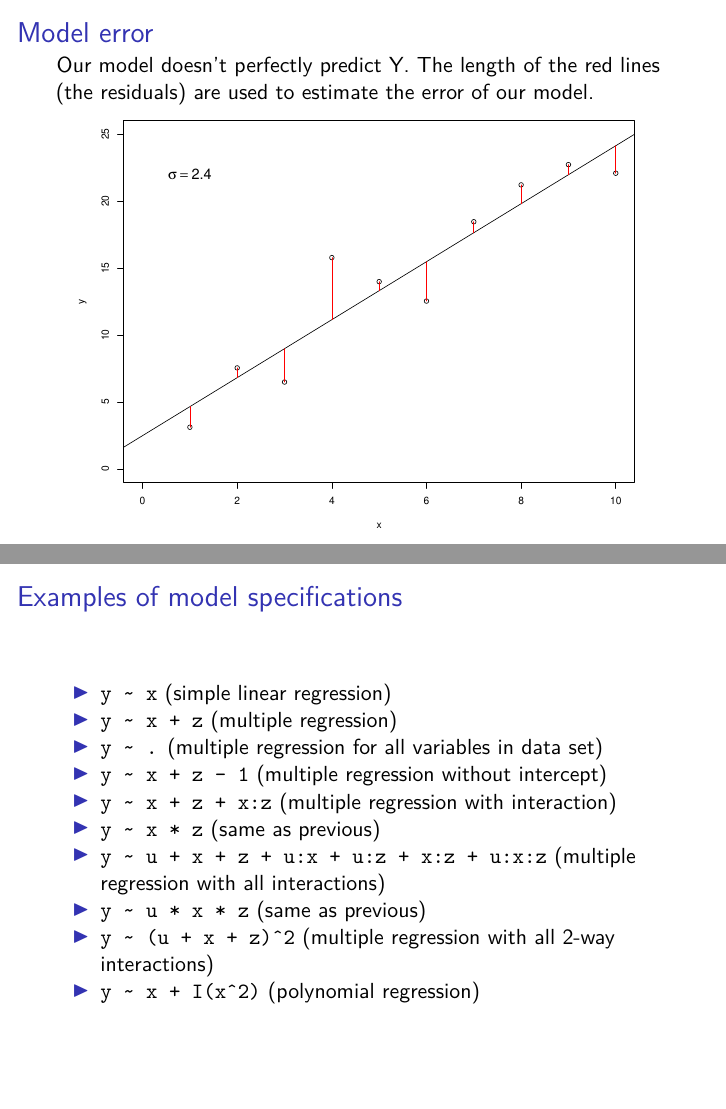
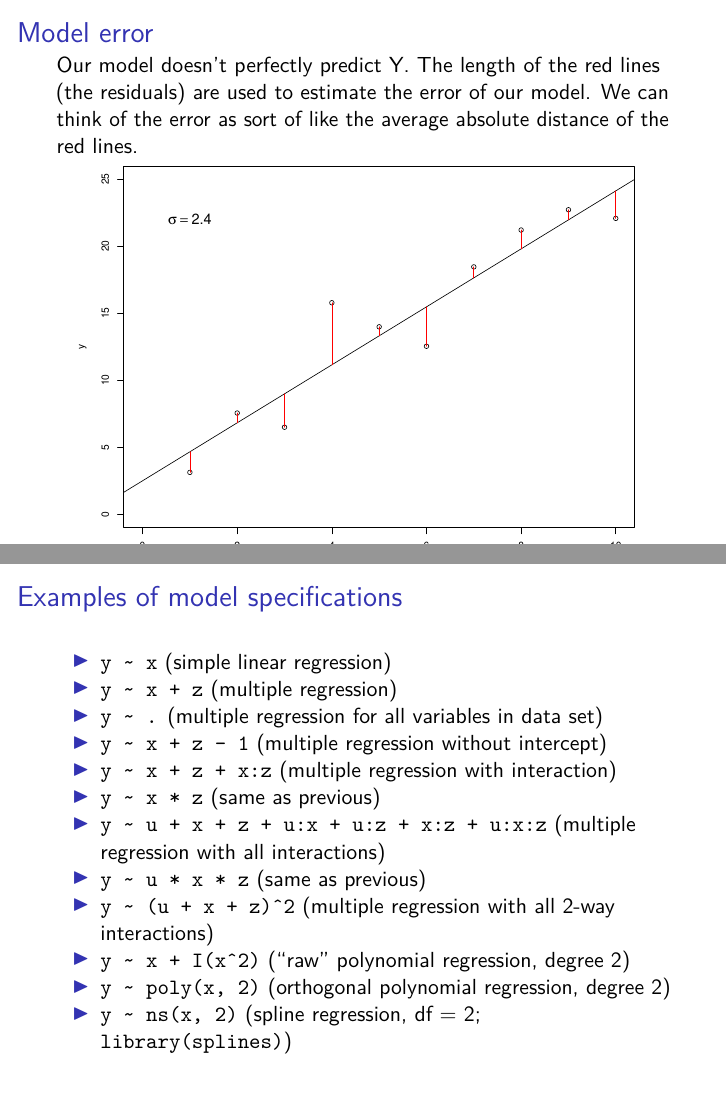
Before and after one commit to clayford/LinearModelingR, an R Markdown document (LinearModelingR_pres.Rmd): pages 6 and 21 of 46, joined at a grey line. The pictures show the output file LinearModelingR_pres.pdf that the author committed with the source.

Commit message:
final version, updated presentation

````diff
--- a/LinearModelingR_pres.Rmd
+++ b/LinearModelingR_pres.Rmd
@@ -64,7 +64,7 @@ par(opar)
 
 ## Model error
 
-Our model doesn't perfectly predict Y. The length of the red lines (the residuals) are used to estimate the error of our model.
+Our model doesn't perfectly predict Y. The length of the red lines (the residuals) are used to estimate the error of our model. We can think of the error as sort of like the average absolute distance of the red lines.
 
 ```{r, echo=FALSE}
 x <- seq(1,10)
@@ -286,9 +286,9 @@ See `help(formula)` for more information.
 - `y ~ u + x + z + u:x + u:z + x:z + u:x:z` (multiple regression with all interactions)
 - `y ~ u * x * z` (same as previous)
 - `y ~ (u + x + z)^2` (multiple regression with all 2-way interactions)
-- `y ~ x + I(x^2)` (polynomial regression)
-
-
+- `y ~ x + I(x^2)` ("raw" polynomial regression, degree 2)
+- `y ~ poly(x, 2)` (orthogonal polynomial regression, degree 2)
+- `y ~ ns(x, 2)` (spline regression, df = 2; `library(splines)`)
 
 ## Using categorical predictors in model building
 
````
Also changed, not shown: LinearModelingR.Rmd (+1 -1 lines), LinearModelingR.nb.html (added), LinearModelingR_pres.pdf, LinearModelingR_pres.Rmd (4 more changed lines), 1 other file.
